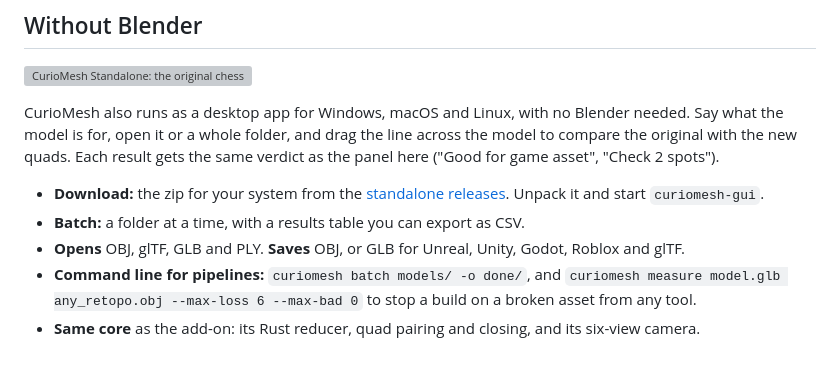
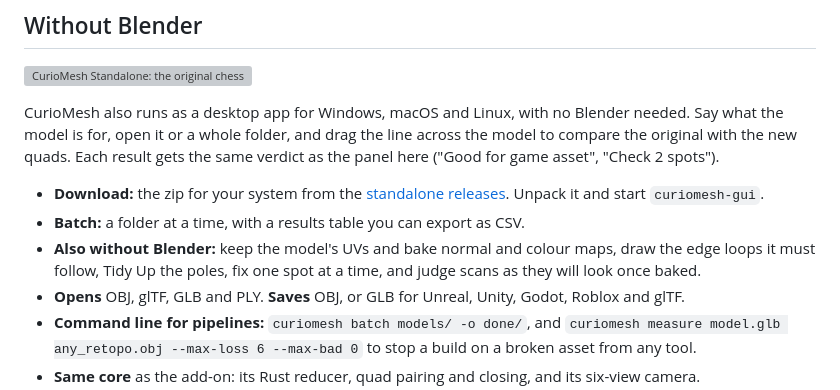
Before and after one commit to CurioCrafter/CurioMesh, a Markdown page: README.md, the part around the change. Drawn GitHub-style; blank space fills up the shorter version; grey boxes are pictures that could not be loaded.

Commit message:
CurioMesh Standalone 0.4.0: UVs and baked maps, drawn edge loops, Tidy Up, spot fixing, scans judged as baked
Co-Authored-By: Claude Opus 5.5 <noreply@anthropic.com>

```diff
--- a/README.md
+++ b/README.md
@@ -530,6 +530,8 @@ result gets the same verdict as the panel here ("Good for game asset", "Check 2
 - **Download:** the zip for your system from the [standalone releases](https://github.com/CurioCrafter/CurioMesh/releases?q=standalone).
   Unpack it and start `curiomesh-gui`.
 - **Batch:** a folder at a time, with a results table you can export as CSV.
+- **Also without Blender:** keep the model's UVs and bake normal and colour maps, draw the edge loops it must
+  follow, Tidy Up the poles, fix one spot at a time, and judge scans as they will look once baked.
 - **Opens** OBJ, glTF, GLB and PLY. **Saves** OBJ, or GLB for Unreal, Unity, Godot, Roblox and glTF.
 - **Command line for pipelines:** `curiomesh batch models/ -o done/`, and `curiomesh measure model.glb any_retopo.obj
   --max-loss 6 --max-bad 0` to stop a build on a broken asset from any tool.
```
Also changed, not shown: standalone/CHANGELOG.md (+1 -1 lines), standalone/RELEASE_NOTES.md (+19 -36 lines), docs/images/standalone_bake.png (added), docs/images/standalone_loops.png (added).
